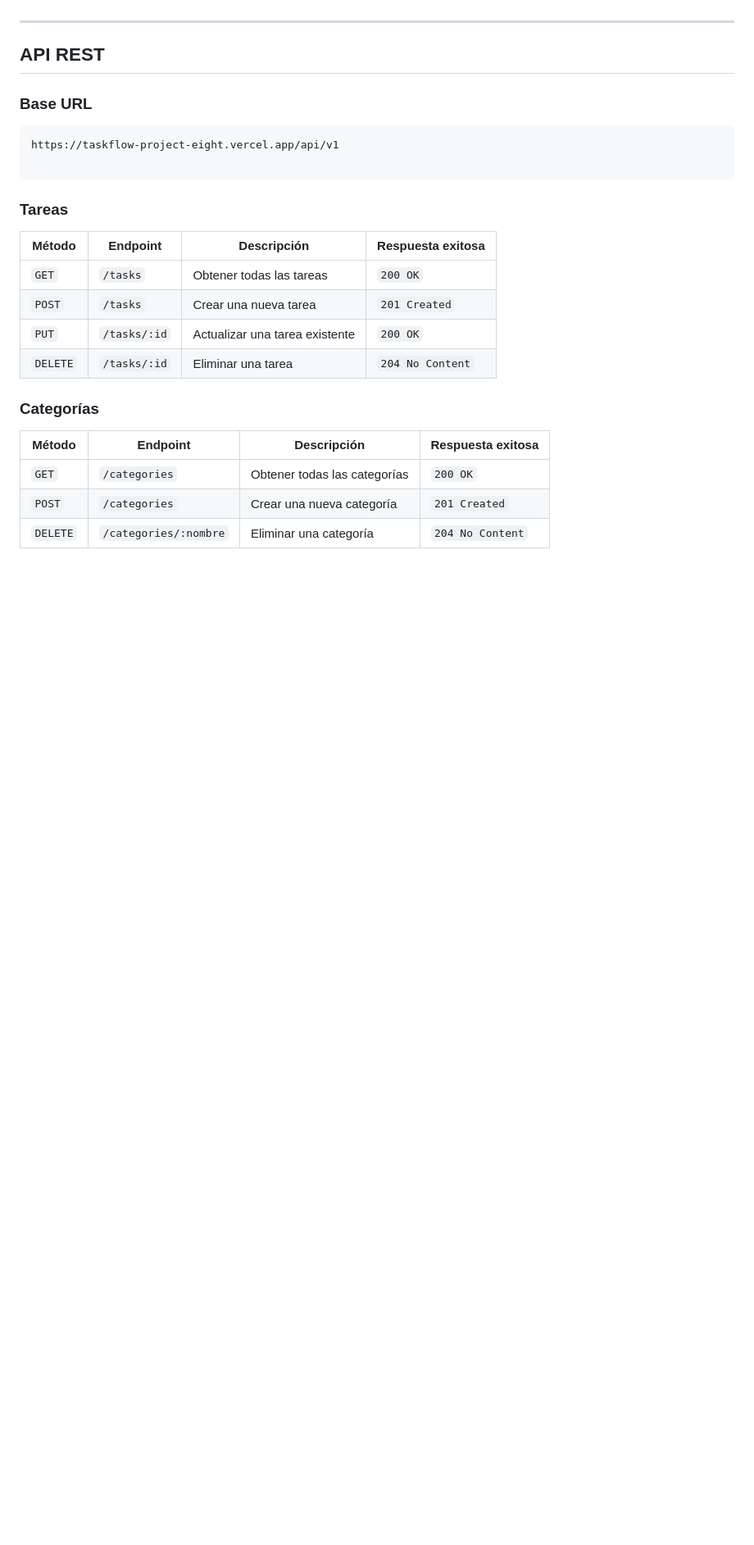
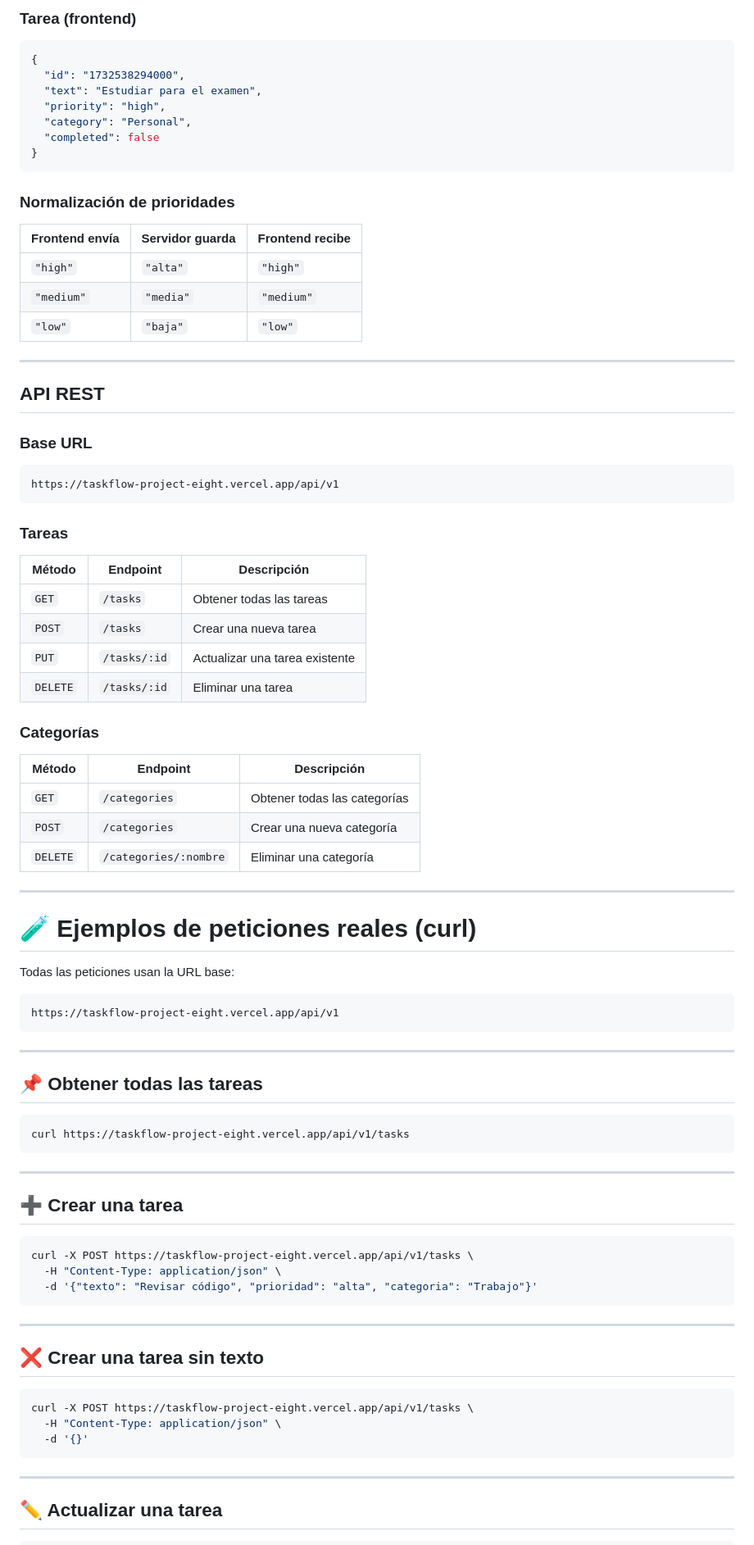
Before and after one commit to Josele97-dev/taskflow-project, a Markdown page: server/README.md, the part around one of its changes. Shown at 82% size. GitHub-like rendering; blank space fills up the shorter version.

Commit message:
Ampliación Readme

````diff
--- a/server/README.md
+++ b/server/README.md
@@ -96,3 +153,22 @@ Esta doble protección garantiza la integridad tanto desde la UI como a nivel de
+### Tarea (frontend)
+
+```json
+{
+  "id": "1732538294000",
+  "text": "Estudiar para el examen",
+  "priority": "high",
+  "category": "Personal",
+  "completed": false
+}
+```
+
+### Normalización de prioridades
+
+| Frontend envía | Servidor guarda | Frontend recibe |
+|----------------|------------------|------------------|
+| `"high"`       | `"alta"`         | `"high"`         |
+| `"medium"`     | `"media"`        | `"medium"`       |
+| `"low"`        | `"baja"`         | `"low"`          |
 
 ---
 
@@ -102,22 +178,64 @@ Esta doble protección garantiza la integridad tanto desde la UI como a nivel de
 
 ```
 https://taskflow-project-eight.vercel.app/api/v1
-
 ```
 
 ### Tareas
 
-| Método | Endpoint | Descripción | Respuesta exitosa |
-|--------|----------|-------------|-------------------|
-| `GET` | `/tasks` | Obtener todas las tareas | `200 OK` |
-| `POST` | `/tasks` | Crear una nueva tarea | `201 Created` |
-| `PUT` | `/tasks/:id` | Actualizar una tarea existente | `200 OK` |
-| `DELETE` | `/tasks/:id` | Eliminar una tarea | `204 No Content` |
+| Método | Endpoint | Descripción |
+|--------|----------|-------------|
+| `GET` | `/tasks` | Obtener todas las tareas |
+| `POST` | `/tasks` | Crear una nueva tarea |
+| `PUT` | `/tasks/:id` | Actualizar una tarea existente |
+| `DELETE` | `/tasks/:id` | Eliminar una tarea |
 
 ### Categorías
 
-| Método | Endpoint | Descripción | Respuesta exitosa |
-|--------|----------|-------------|-------------------|
-| `GET` | `/categories` | Obtener todas las categorías | `200 OK` |
-| `POST` | `/categories` | Crear una nueva categoría | `201 Created` |
-| `DELETE` | `/categories/:nombre` | Eliminar una categoría | `204 No Content` |
+| Método | Endpoint | Descripción |
+|--------|----------|-------------|
+| `GET` | `/categories` | Obtener todas las categorías |
+| `POST` | `/categories` | Crear una nueva categoría |
+| `DELETE` | `/categories/:nombre` | Eliminar una categoría |
+
+---
+
+# 🧪 Ejemplos de peticiones reales (curl)
+
+Todas las peticiones usan la URL base:
+
+```
+https://taskflow-project-eight.vercel.app/api/v1
+```
+
+---
+
+## 📌 Obtener todas las tareas
+
+```bash
+curl https://taskflow-project-eight.vercel.app/api/v1/tasks
+```
+
+---
+
+## ➕ Crear una tarea
+
+```bash
+curl -X POST https://taskflow-project-eight.vercel.app/api/v1/tasks \
+  -H "Content-Type: application/json" \
+  -d '{"texto": "Revisar código", "prioridad": "alta", "categoria": "Trabajo"}'
+```
+
+---
+
+## ❌ Crear una tarea sin texto
+
+```bash
+curl -X POST https://taskflow-project-eight.vercel.app/api/v1/tasks \
+  -H "Content-Type: application/json" \
+  -d '{}'
+```
+
+---
+
+## ✏️ Actualizar una tarea
+
````
Also changed, not shown: other parts of server/README.md (+228 -23 lines).
